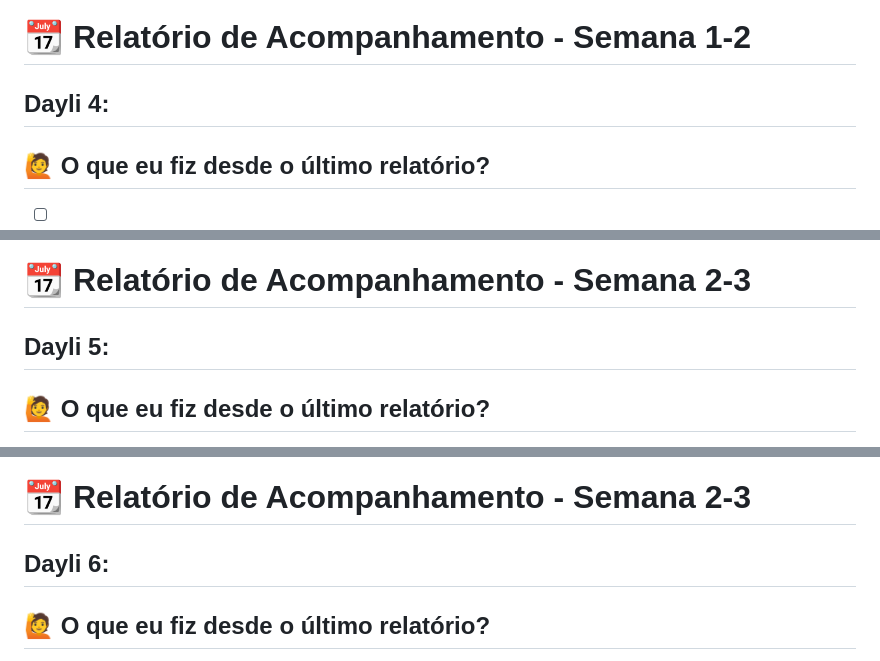
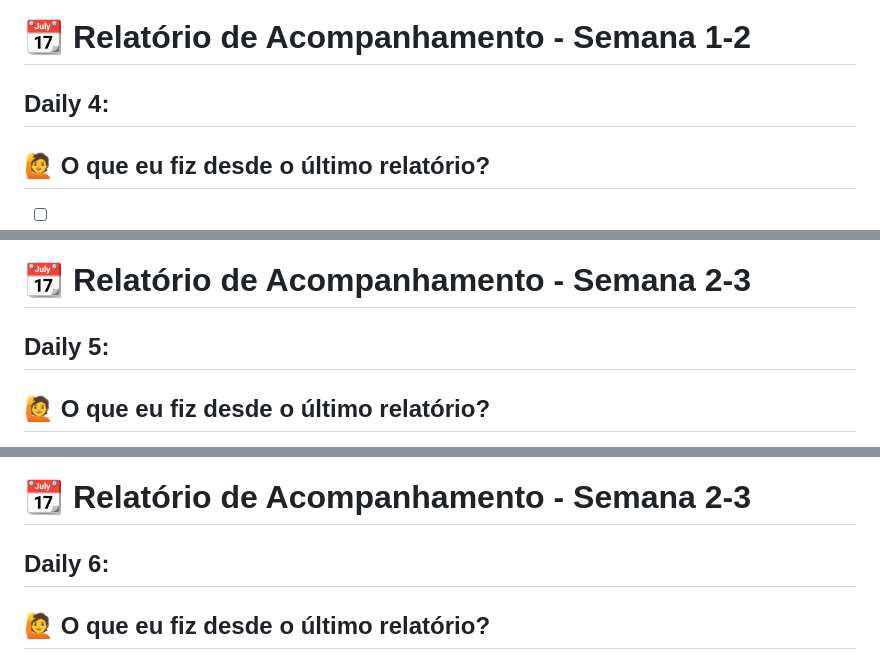
Before and after one commit to ibmec-tech-2-periodo-2025-2/Projeto-BulbeShop-Grupo-1, a Markdown page: Relatorio_daylis-BrunoP.md, 3 parts joined by grey strips. GitHub-like rendering.

```diff
--- a/Relatorio_daylis-BrunoP.md
+++ b/Relatorio_daylis-BrunoP.md
@@ -65,7 +65,7 @@
 
 # 📆 Relatório de Acompanhamento - Semana 1-2
 
-## Dayli 4:
+## Daily 4:
 
 ## 🙋 O que eu fiz desde o último relatório?
 - [ ] Inicializado o Desenvolvimento Da Página Do Produto
@@ -88,7 +88,7 @@
 
 # 📆 Relatório de Acompanhamento - Semana 2-3
 
-## Dayli 5:
+## Daily 5:
 
 ## 🙋 O que eu fiz desde o último relatório?
 - [ ] Tarefa 1
@@ -112,7 +112,7 @@
 
 # 📆 Relatório de Acompanhamento - Semana 2-3
 
-## Dayli 6:
+## Daily 6:
 
 ## 🙋 O que eu fiz desde o último relatório?
 - [ ] Tarefa 1
```
Also changed, not shown: other parts of Relatorio_daylis-BrunoP.md (+2 -2 lines).
